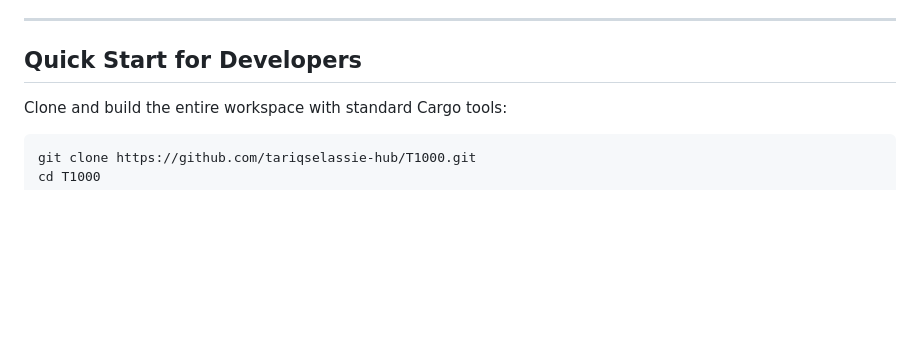
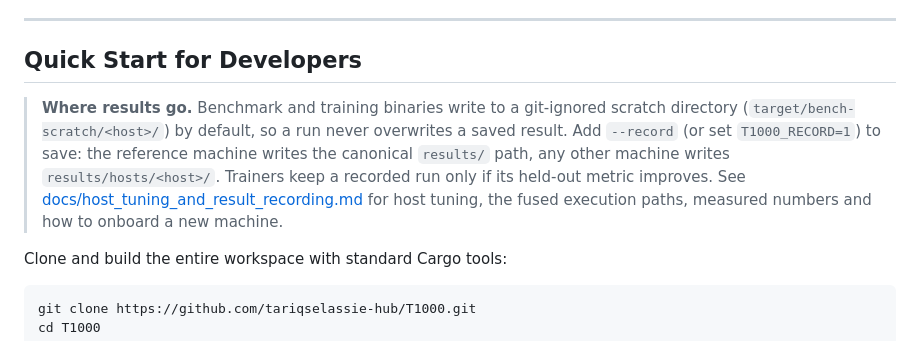
Before and after one commit to tariqselassie-hub/T1000, a Markdown page: README.md, the part around the change. Rendered like a GitHub page; blank space fills up the shorter version.

````diff
--- a/README.md
+++ b/README.md
@@ -256,6 +256,14 @@
 
 ## Quick Start for Developers
 
+> **Where results go.** Benchmark and training binaries write to a git-ignored scratch
+> directory (`target/bench-scratch/<host>/`) by default, so a run never overwrites a saved
+> result. Add `--record` (or set `T1000_RECORD=1`) to save: the reference machine writes the
+> canonical `results/` path, any other machine writes `results/hosts/<host>/`. Trainers keep a
+> recorded run only if its held-out metric improves. See
+> [docs/host_tuning_and_result_recording.md](docs/host_tuning_and_result_recording.md) for host
+> tuning, the fused execution paths, measured numbers and how to onboard a new machine.
+
 Clone and build the entire workspace with standard Cargo tools:
 
 ```bash
````
Also changed, not shown: docs/host_tuning_and_result_recording.md (added, +217 -0 lines).
